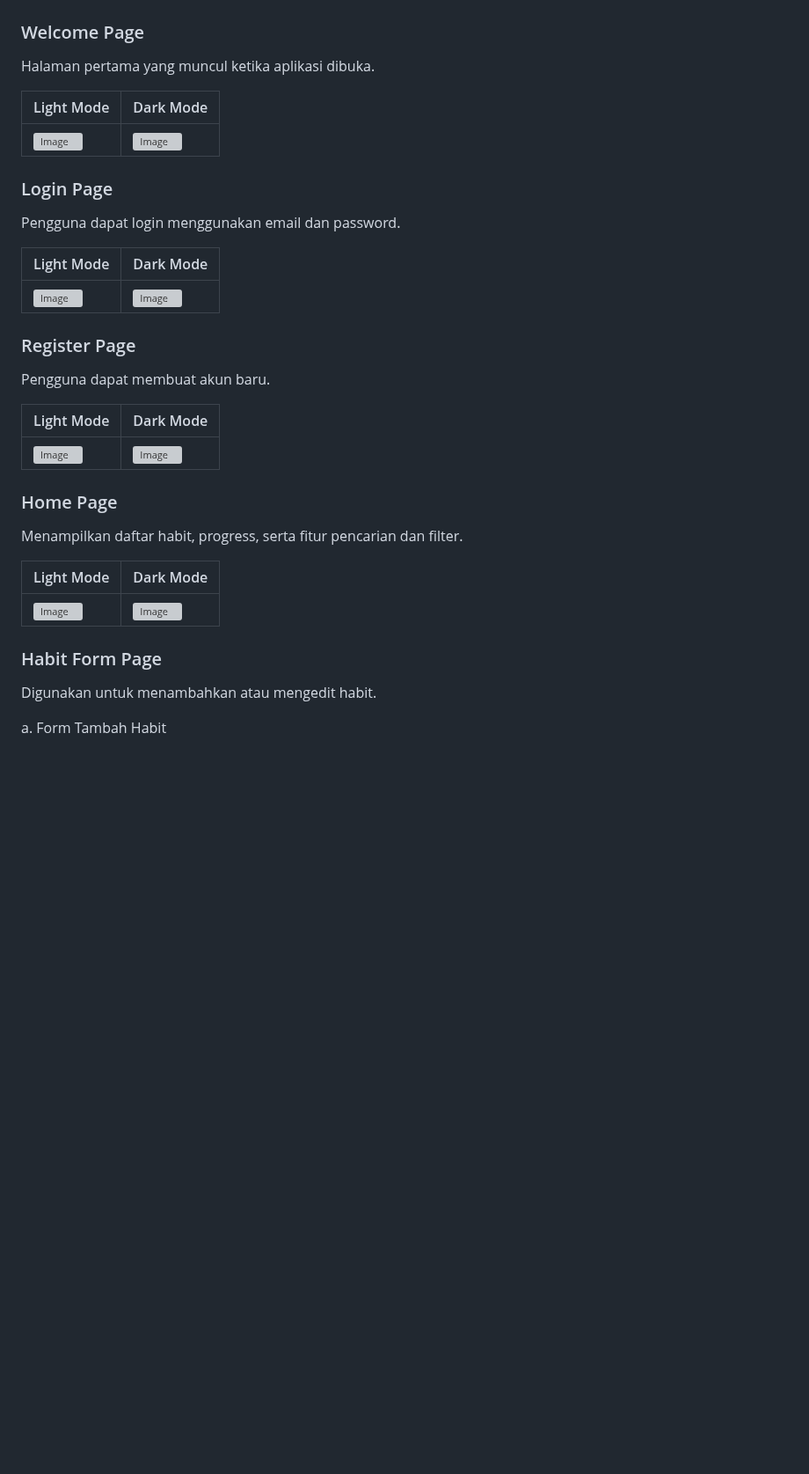
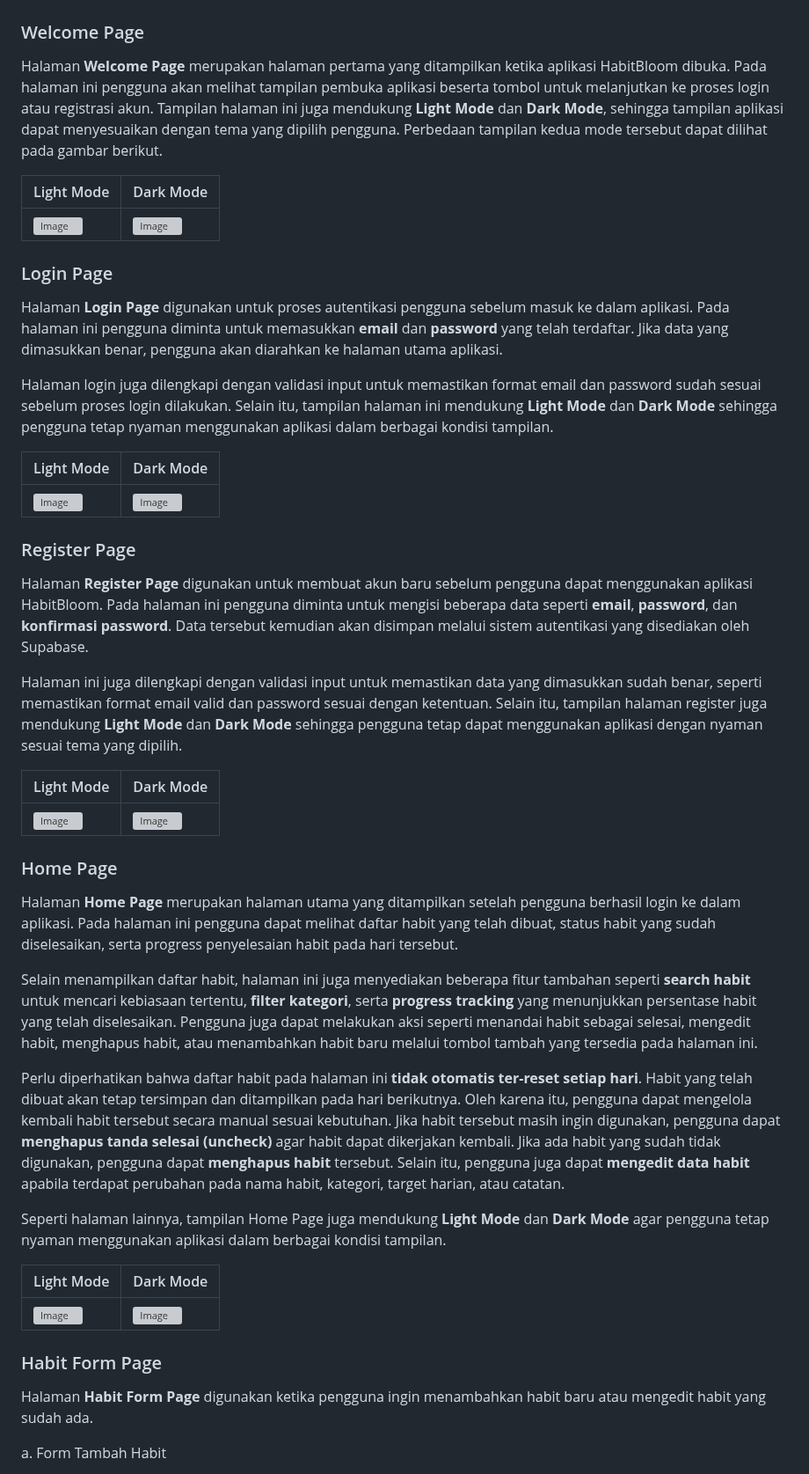
Before and after one commit to Zahraramadhani014/MINPRO2_PAB, a Markdown page: README.md, the part around one of its changes. Shown at 88% size. GitHub-like rendering; blank space fills up the shorter version; grey boxes are pictures that could not be loaded.

```diff
--- a/README.md
+++ b/README.md
@@ -238,7 +244,7 @@ Aplikasi **HabitBloom** menggunakan **Supabase** sebagai database untuk menyimpa
 
 ### Welcome Page
 
-Halaman pertama yang muncul ketika aplikasi dibuka.
+Halaman **Welcome Page** merupakan halaman pertama yang ditampilkan ketika aplikasi HabitBloom dibuka. Pada halaman ini pengguna akan melihat tampilan pembuka aplikasi beserta tombol untuk melanjutkan ke proses login atau registrasi akun. Tampilan halaman ini juga mendukung **Light Mode** dan **Dark Mode**, sehingga tampilan aplikasi dapat menyesuaikan dengan tema yang dipilih pengguna. Perbedaan tampilan kedua mode tersebut dapat dilihat pada gambar berikut.
 
 | Light Mode | Dark Mode |
 |:----------|:-----|
@@ -246,7 +252,9 @@ Halaman pertama yang muncul ketika aplikasi dibuka.
 
 ### Login Page
 
-Pengguna dapat login menggunakan email dan password.
+Halaman **Login Page** digunakan untuk proses autentikasi pengguna sebelum masuk ke dalam aplikasi. Pada halaman ini pengguna diminta untuk memasukkan **email** dan **password** yang telah terdaftar. Jika data yang dimasukkan benar, pengguna akan diarahkan ke halaman utama aplikasi.
+
+Halaman login juga dilengkapi dengan validasi input untuk memastikan format email dan password sudah sesuai sebelum proses login dilakukan. Selain itu, tampilan halaman ini mendukung **Light Mode** dan **Dark Mode** sehingga pengguna tetap nyaman menggunakan aplikasi dalam berbagai kondisi tampilan.
 
 | Light Mode | Dark Mode |
 |:----------|:-----|
@@ -254,7 +262,9 @@ Pengguna dapat login menggunakan email dan password.
 
 ### Register Page
 
-Pengguna dapat membuat akun baru.
+Halaman **Register Page** digunakan untuk membuat akun baru sebelum pengguna dapat menggunakan aplikasi HabitBloom. Pada halaman ini pengguna diminta untuk mengisi beberapa data seperti **email**, **password**, dan **konfirmasi password**. Data tersebut kemudian akan disimpan melalui sistem autentikasi yang disediakan oleh Supabase.
+
+Halaman ini juga dilengkapi dengan validasi input untuk memastikan data yang dimasukkan sudah benar, seperti memastikan format email valid dan password sesuai dengan ketentuan. Selain itu, tampilan halaman register juga mendukung **Light Mode** dan **Dark Mode** sehingga pengguna tetap dapat menggunakan aplikasi dengan nyaman sesuai tema yang dipilih.
 
 | Light Mode | Dark Mode |
 |:----------|:-----|
@@ -262,7 +272,13 @@ Pengguna dapat membuat akun baru.
 
 ### Home Page
 
-Menampilkan daftar habit, progress, serta fitur pencarian dan filter.
+Halaman **Home Page** merupakan halaman utama yang ditampilkan setelah pengguna berhasil login ke dalam aplikasi. Pada halaman ini pengguna dapat melihat daftar habit yang telah dibuat, status habit yang sudah diselesaikan, serta progress penyelesaian habit pada hari tersebut.
+
+Selain menampilkan daftar habit, halaman ini juga menyediakan beberapa fitur tambahan seperti **search habit** untuk mencari kebiasaan tertentu, **filter kategori**, serta **progress tracking** yang menunjukkan persentase habit yang telah diselesaikan. Pengguna juga dapat melakukan aksi seperti menandai habit sebagai selesai, mengedit habit, menghapus habit, atau menambahkan habit baru melalui tombol tambah yang tersedia pada halaman ini.
+
+Perlu diperhatikan bahwa daftar habit pada halaman ini **tidak otomatis ter-reset setiap hari**. Habit yang telah dibuat akan tetap tersimpan dan ditampilkan pada hari berikutnya. Oleh karena itu, pengguna dapat mengelola kembali habit tersebut secara manual sesuai kebutuhan. Jika habit tersebut masih ingin digunakan, pengguna dapat **menghapus tanda selesai (uncheck)** agar habit dapat dikerjakan kembali. Jika ada habit yang sudah tidak digunakan, pengguna dapat **menghapus habit** tersebut. Selain itu, pengguna juga dapat **mengedit data habit** apabila terdapat perubahan pada nama habit, kategori, target harian, atau catatan.
+
+Seperti halaman lainnya, tampilan Home Page juga mendukung **Light Mode** dan **Dark Mode** agar pengguna tetap nyaman menggunakan aplikasi dalam berbagai kondisi tampilan.
 
 | Light Mode | Dark Mode |
 |:----------|:-----|
@@ -270,6 +286,6 @@ Menampilkan daftar habit, progress, serta fitur pencarian dan filter.
 
 ### Habit Form Page
 
-Digunakan untuk menambahkan atau mengedit habit.
+Halaman **Habit Form Page** digunakan ketika pengguna ingin menambahkan habit baru atau mengedit habit yang sudah ada.
 
 a. Form Tambah Habit
```
Also changed, not shown: other parts of README.md (+18 -14 lines).
